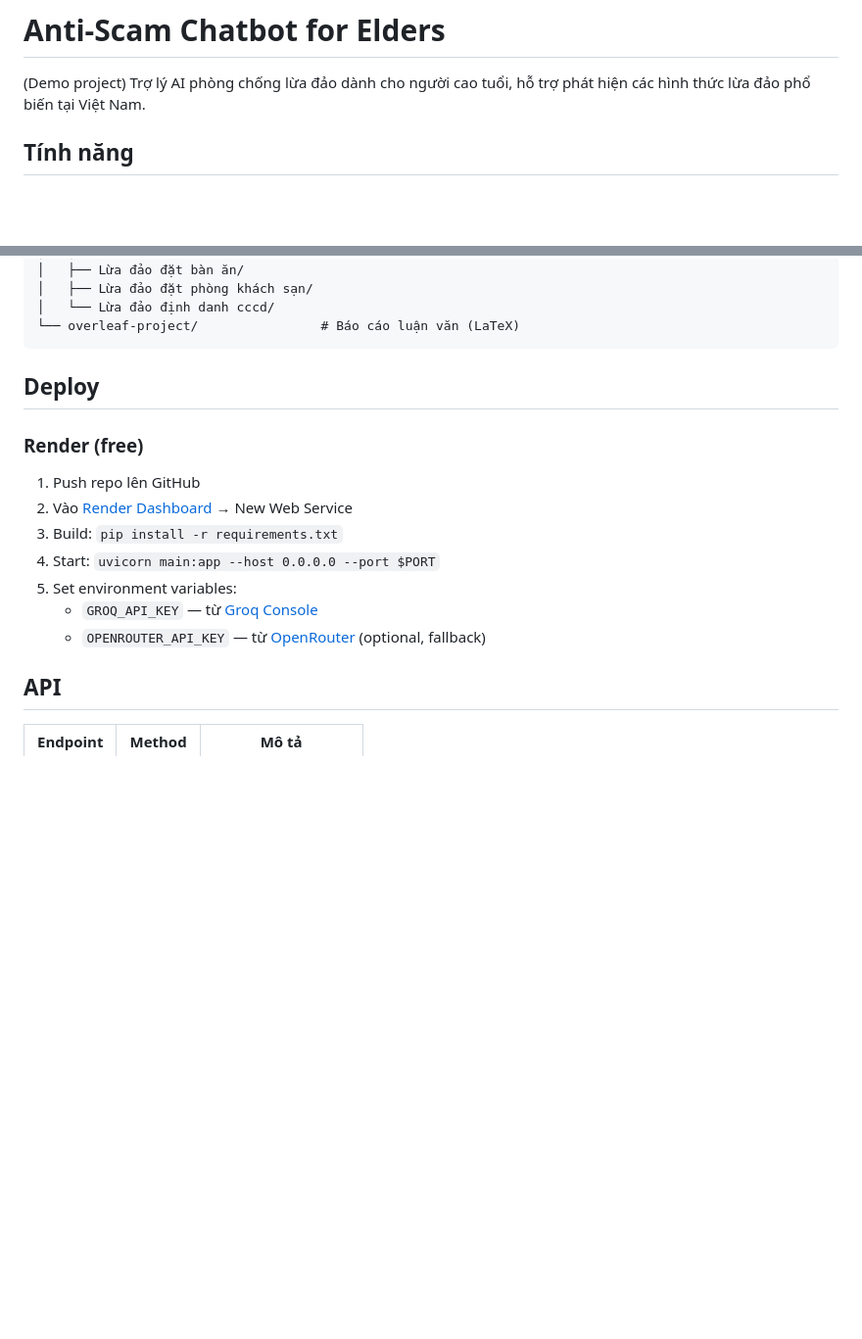
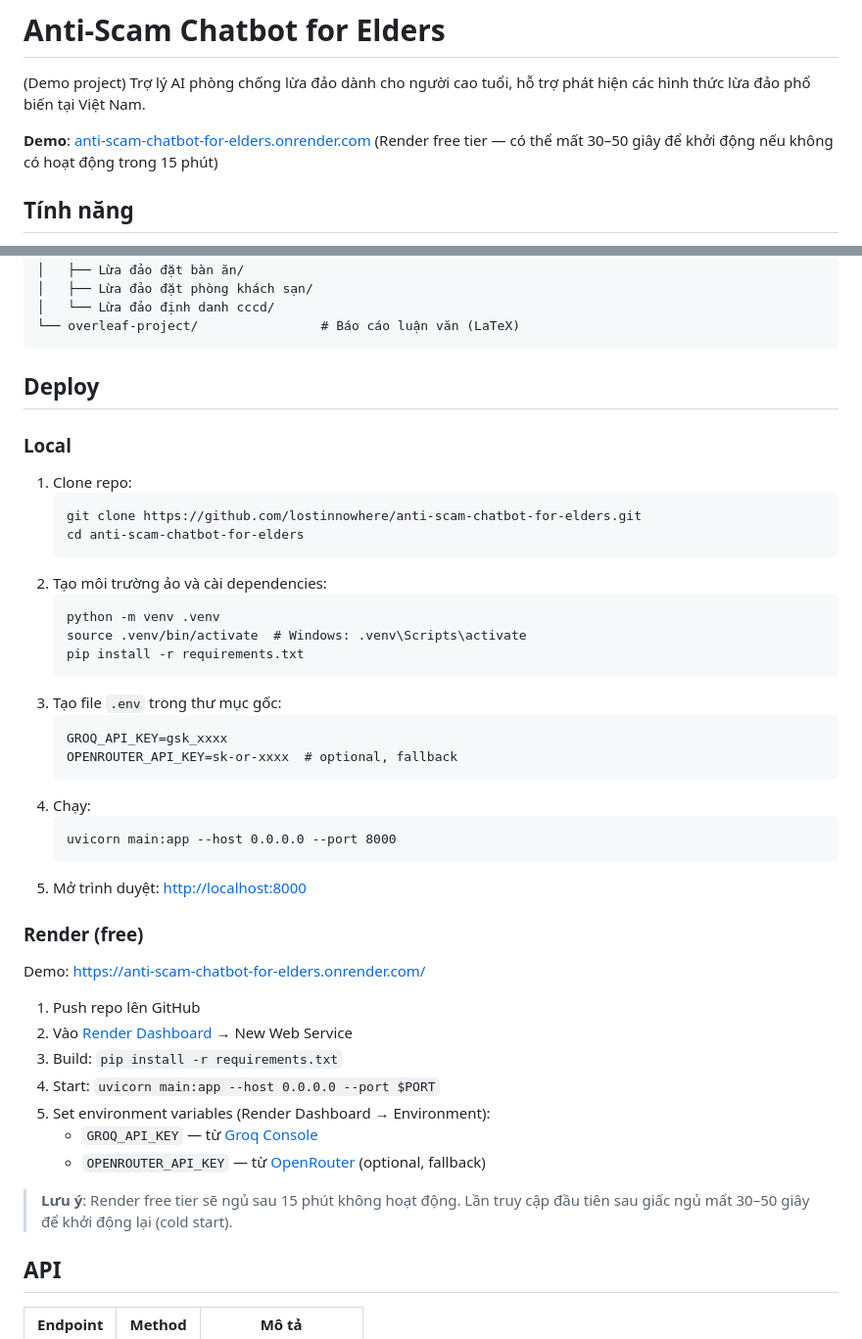
Before and after one commit to lostinnowhere/anti-scam-chatbot-for-elders, a Markdown page: README.md, 2 parts joined by grey strips. Shown at 98% size. Drawn GitHub-style; blank space fills up the shorter version.

Commit message:
docs: add demo link and local deploy guide to README

````diff
--- a/README.md
+++ b/README.md
@@ -1,6 +1,8 @@
 # Anti-Scam Chatbot for Elders
 (Demo project)
 Trợ lý AI phòng chống lừa đảo dành cho người cao tuổi, hỗ trợ phát hiện các hình thức lừa đảo phổ biến tại Việt Nam.
+
+**Demo**: [anti-scam-chatbot-for-elders.onrender.com](https://anti-scam-chatbot-for-elders.onrender.com/) (Render free tier — có thể mất 30–50 giây để khởi động nếu không có hoạt động trong 15 phút)
 
 ## Tính năng
 
@@ -43,15 +45,43 @@ Anti-Scam-chatbot/
 
 ## Deploy
 
+### Local
+
+1. Clone repo:
+   ```
+   git clone https://github.com/lostinnowhere/anti-scam-chatbot-for-elders.git
+   cd anti-scam-chatbot-for-elders
+   ```
+2. Tạo môi trường ảo và cài dependencies:
+   ```
+   python -m venv .venv
+   source .venv/bin/activate  # Windows: .venv\Scripts\activate
+   pip install -r requirements.txt
+   ```
+3. Tạo file `.env` trong thư mục gốc:
+   ```
+   GROQ_API_KEY=gsk_xxxx
+   OPENROUTER_API_KEY=sk-or-xxxx  # optional, fallback
+   ```
+4. Chạy:
+   ```
+   uvicorn main:app --host 0.0.0.0 --port 8000
+   ```
+5. Mở trình duyệt: [http://localhost:8000](http://localhost:8000)
+
 ### Render (free)
+
+Demo: [https://anti-scam-chatbot-for-elders.onrender.com/](https://anti-scam-chatbot-for-elders.onrender.com/)
 
 1. Push repo lên GitHub
 2. Vào [Render Dashboard](https://dashboard.render.com) → New Web Service
 3. Build: `pip install -r requirements.txt`
 4. Start: `uvicorn main:app --host 0.0.0.0 --port $PORT`
-5. Set environment variables:
+5. Set environment variables (Render Dashboard → Environment):
    - `GROQ_API_KEY` — từ [Groq Console](https://console.groq.com)
    - `OPENROUTER_API_KEY` — từ [OpenRouter](https://openrouter.ai) (optional, fallback)
+
+> **Lưu ý**: Render free tier sẽ ngủ sau 15 phút không hoạt động. Lần truy cập đầu tiên sau giấc ngủ mất 30–50 giây để khởi động lại (cold start).
 
 ## API
 
````
